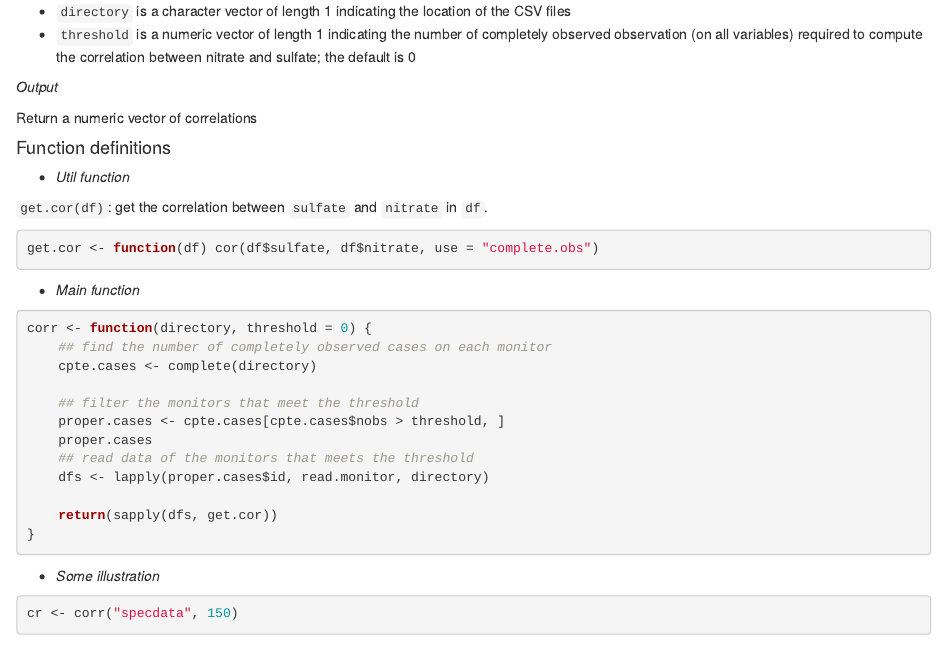
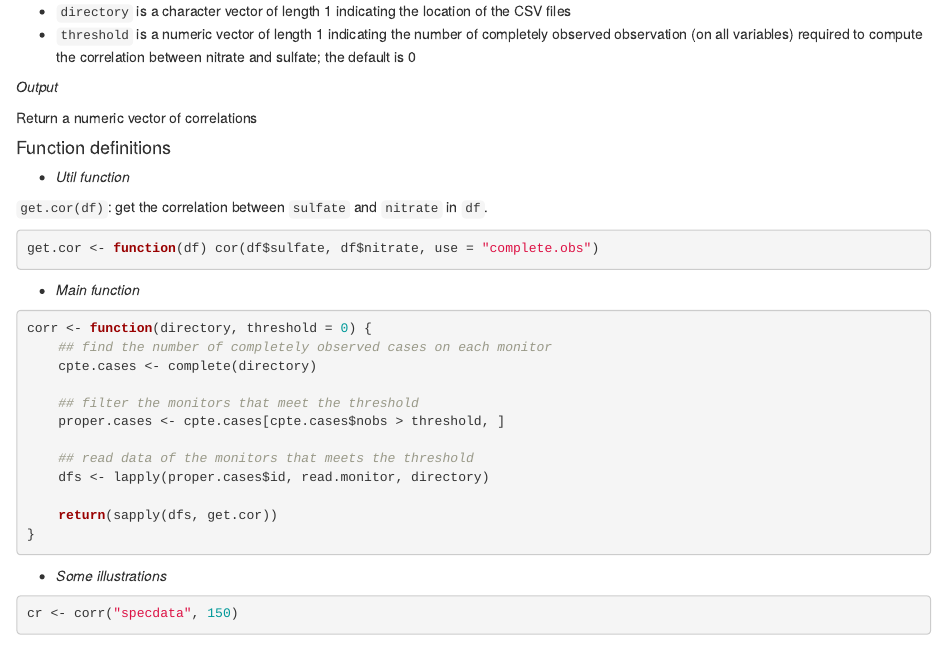
Before and after one commit to nthehai01/air-pollution, an R Markdown document (air-pollution.Rmd): the page in a window 1100 px wide, from 3690 px down. Rendered offline with R 4.5, knitr and Pandoc, with nearby package versions; some code elsewhere in the file could not run offline.

Commit message:
polish code

````diff
--- a/air-pollution.Rmd
+++ b/air-pollution.Rmd
@@ -212,7 +212,7 @@ corr <- function(directory, threshold = 0) {
 
     ## filter the monitors that meet the threshold
     proper.cases <- cpte.cases[cpte.cases$nobs > threshold, ]
-    proper.cases
+
     ## read data of the monitors that meets the threshold
     dfs <- lapply(proper.cases$id, read.monitor, directory)
 
@@ -220,7 +220,7 @@ corr <- function(directory, threshold = 0) {
 }
 ```
 
-- *Some illustration*
+- *Some illustrations*
 
 ```{r}
 cr <- corr("specdata", 150)
````
